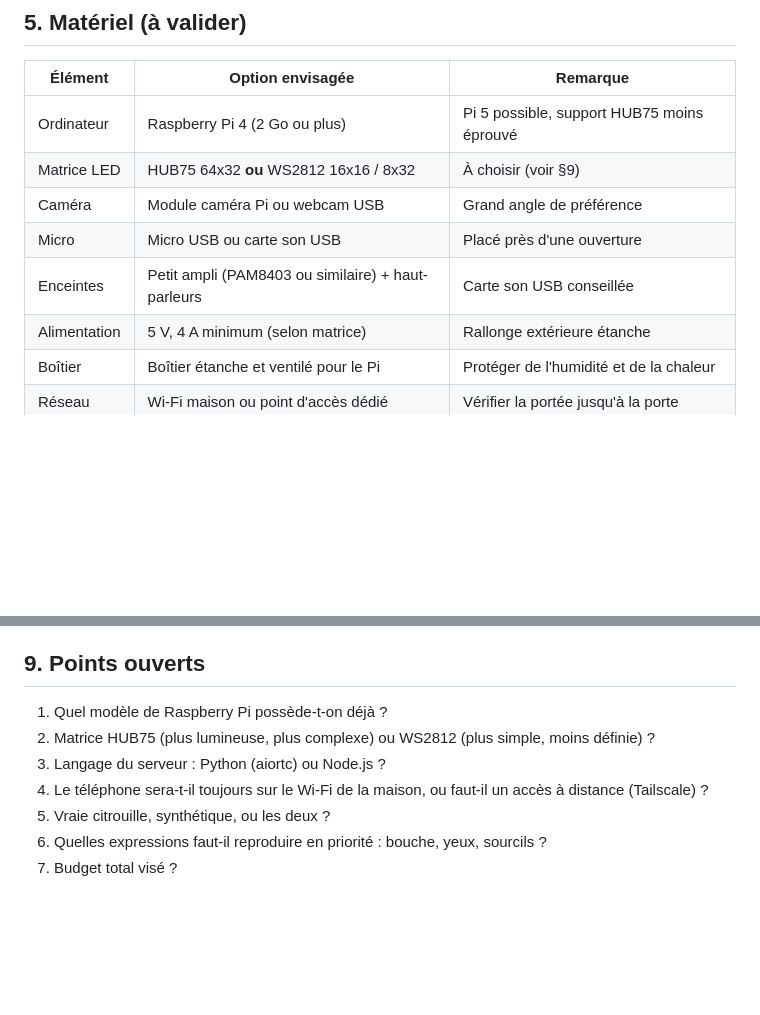
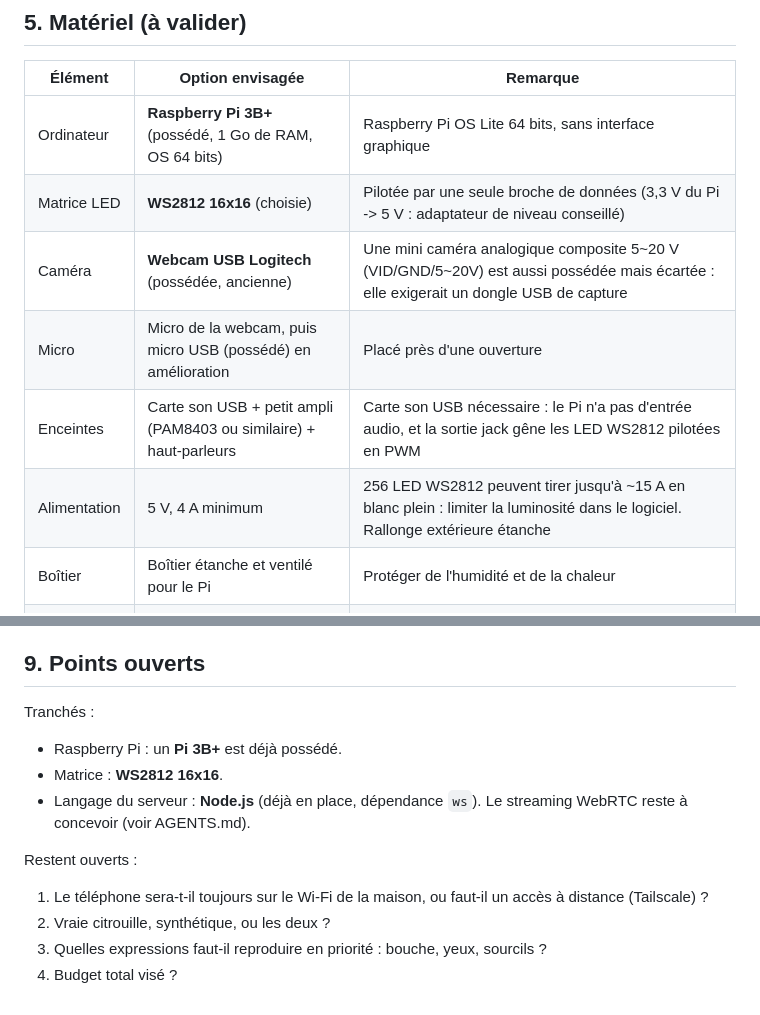
Before and after one commit to max-carvalho/living-pumpkin, a Markdown page: CAHIER_DES_CHARGES.md, 2 parts joined by grey strips. GitHub-like rendering; blank space fills up the shorter version.

Commit message:
Mise à jour du cahier des charges et d'AGENTS.md : Pi 3B+, webcam USB, matrice WS2812 16x16
Co-Authored-By: Claude Sonnet 5.5 <noreply@anthropic.com>

```diff
--- a/CAHIER_DES_CHARGES.md
+++ b/CAHIER_DES_CHARGES.md
@@ -50,12 +50,12 @@ Principe : l'analyse du visage se fait sur le téléphone, et seuls quelques nom
 
 | Élément | Option envisagée | Remarque |
 |---|---|---|
-| Ordinateur | Raspberry Pi 4 (2 Go ou plus) | Pi 5 possible, support HUB75 moins éprouvé |
-| Matrice LED | HUB75 64x32 **ou** WS2812 16x16 / 8x32 | À choisir (voir §9) |
-| Caméra | Module caméra Pi ou webcam USB | Grand angle de préférence |
-| Micro | Micro USB ou carte son USB | Placé près d'une ouverture |
-| Enceintes | Petit ampli (PAM8403 ou similaire) + haut-parleurs | Carte son USB conseillée |
-| Alimentation | 5 V, 4 A minimum (selon matrice) | Rallonge extérieure étanche |
+| Ordinateur | **Raspberry Pi 3B+** (possédé, 1 Go de RAM, OS 64 bits) | Raspberry Pi OS Lite 64 bits, sans interface graphique |
+| Matrice LED | **WS2812 16x16** (choisie) | Pilotée par une seule broche de données (3,3 V du Pi -> 5 V : adaptateur de niveau conseillé) |
+| Caméra | **Webcam USB Logitech** (possédée, ancienne) | Une mini caméra analogique composite 5~20 V (VID/GND/5~20V) est aussi possédée mais écartée : elle exigerait un dongle USB de capture |
+| Micro | Micro de la webcam, puis micro USB (possédé) en amélioration | Placé près d'une ouverture |
+| Enceintes | Carte son USB + petit ampli (PAM8403 ou similaire) + haut-parleurs | Carte son USB nécessaire : le Pi n'a pas d'entrée audio, et la sortie jack gêne les LED WS2812 pilotées en PWM |
+| Alimentation | 5 V, 4 A minimum | 256 LED WS2812 peuvent tirer jusqu'à ~15 A en blanc plein : limiter la luminosité dans le logiciel. Rallonge extérieure étanche |
 | Boîtier | Boîtier étanche et ventilé pour le Pi | Protéger de l'humidité et de la chaleur |
 | Réseau | Wi-Fi maison ou point d'accès dédié | Vérifier la portée jusqu'à la porte |
 
@@ -90,10 +90,13 @@ Principe : l'analyse du visage se fait sur le téléphone, et seuls quelques nom
 
 ## 9. Points ouverts
 
-1. Quel modèle de Raspberry Pi possède-t-on déjà ?
-2. Matrice HUB75 (plus lumineuse, plus complexe) ou WS2812 (plus simple, moins définie) ?
-3. Langage du serveur : Python (aiortc) ou Node.js ?
-4. Le téléphone sera-t-il toujours sur le Wi-Fi de la maison, ou faut-il un accès à distance (Tailscale) ?
-5. Vraie citrouille, synthétique, ou les deux ?
-6. Quelles expressions faut-il reproduire en priorité : bouche, yeux, sourcils ?
-7. Budget total visé ?
+Tranchés :
+- Raspberry Pi : un **Pi 3B+** est déjà possédé.
+- Matrice : **WS2812 16x16**.
+- Langage du serveur : **Node.js** (déjà en place, dépendance `ws`). Le streaming WebRTC reste à concevoir (voir AGENTS.md).
+
+Restent ouverts :
+1. Le téléphone sera-t-il toujours sur le Wi-Fi de la maison, ou faut-il un accès à distance (Tailscale) ?
+2. Vraie citrouille, synthétique, ou les deux ?
+3. Quelles expressions faut-il reproduire en priorité : bouche, yeux, sourcils ?
+4. Budget total visé ?
```
Also changed, not shown: AGENTS.md (+5 -4 lines).
